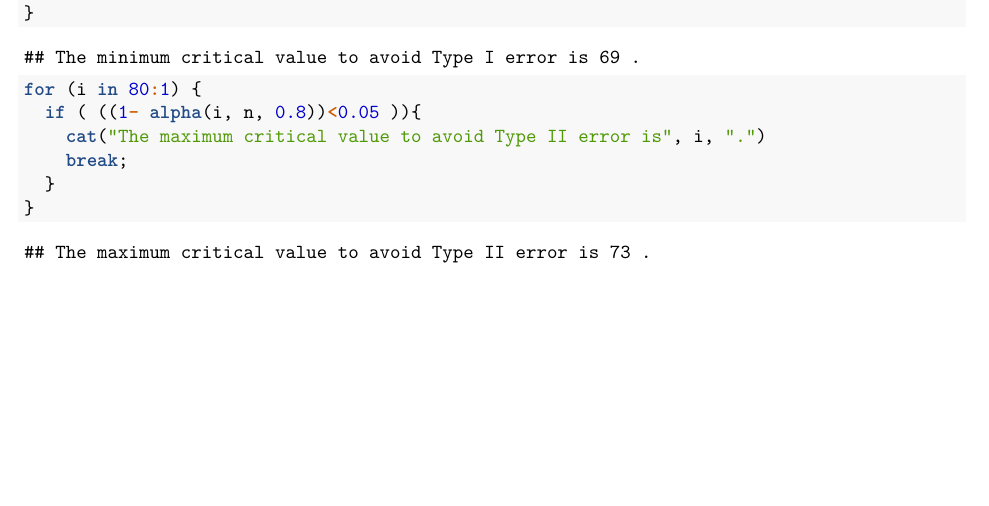
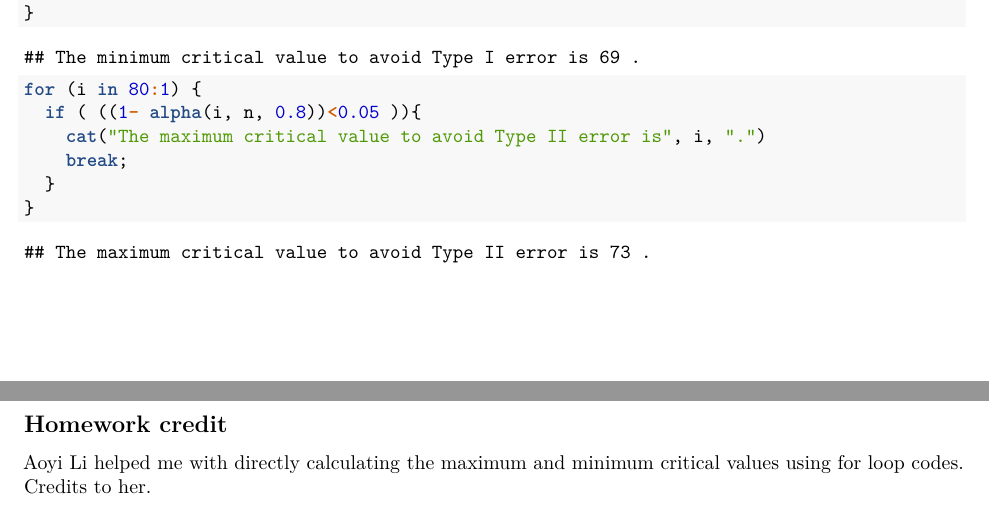
Before and after one commit to jiang-yuelin/MA677-homework, an R Markdown document (MA677 assignment1.Rmd): part of page 3 of 3 before the commit and two parts of pages 3 and 4 of 4 after it, the two joined at a grey line, cut so that both start at the same text, the shorter picture padded with empty space. Rendered offline with R 4.5, knitr and Pandoc, then LaTeX, with nearby package versions.

Commit message:
credits added

````diff
--- a/MA677 assignment1.Rmd
+++ b/MA677 assignment1.Rmd
@@ -99,7 +99,8 @@ for (i in 80:1) {
     break;
   }
 }
+```
 
+## Homework credit
 
-
-```
+Aoyi Li helped me with directly calculating the maximum and minimum critical values using for loop codes. Credits to her.
````
Also changed, not shown: MA677-assignment1.pdf.
